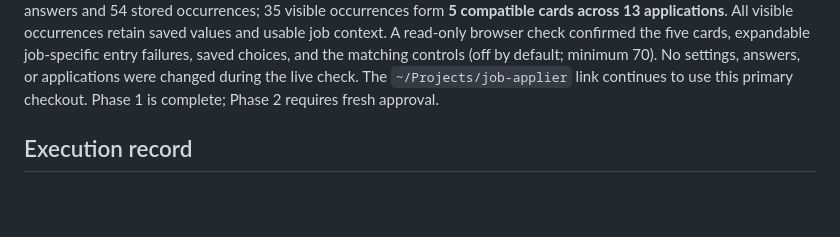
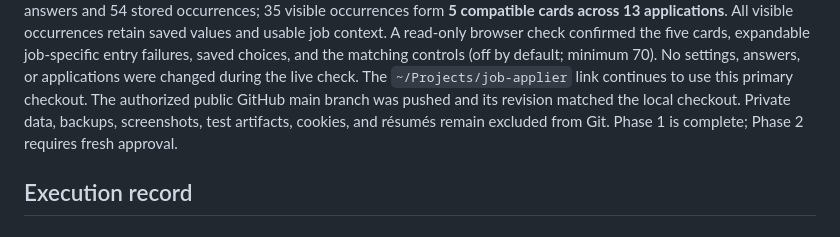
Before and after one commit to Omar-Lyzkru/job-applier, a Markdown page: docs/verification.md, the part around the change. Rendered like a GitHub page; blank space fills up the shorter version.

Commit message:
Complete Phase 1 handoff and phase approval gate

```diff
--- a/docs/verification.md
+++ b/docs/verification.md
@@ -389,7 +389,10 @@ browser check confirmed the five cards, expandable job-specific entry failures,
 saved choices, and the matching controls (off by default; minimum 70).
 No settings, answers, or applications were changed during the live check.
 The `~/Projects/job-applier` link continues to use this primary checkout.
-Phase 1 is complete; Phase 2 requires fresh approval.
+The authorized public GitHub main branch was pushed and its revision matched
+the local checkout. Private data, backups, screenshots, test artifacts, cookies,
+and résumés remain excluded from Git. Phase 1 is complete; Phase 2 requires
+fresh approval.
 
 ## Execution record
 
```
Also changed, not shown: 1 other file.
